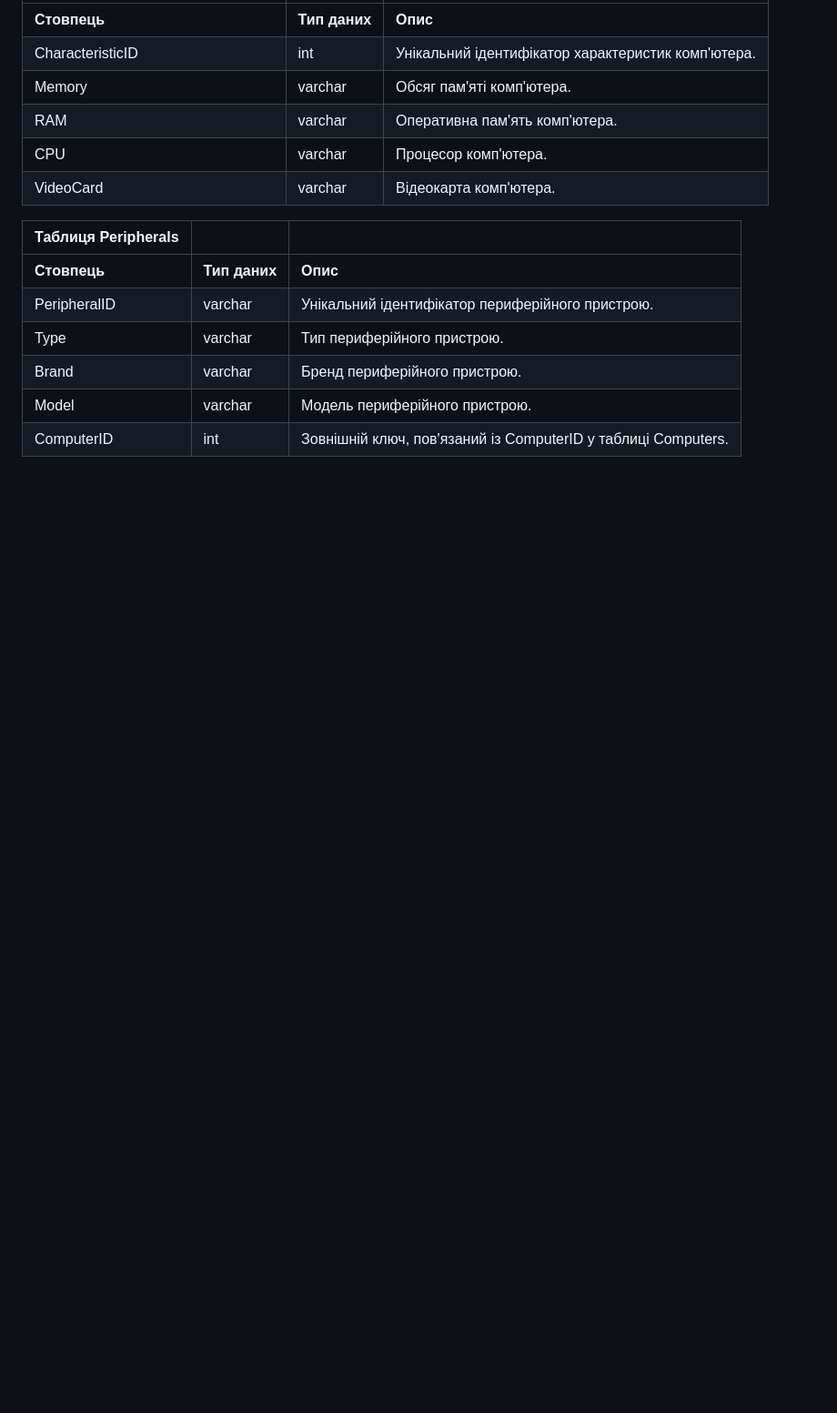
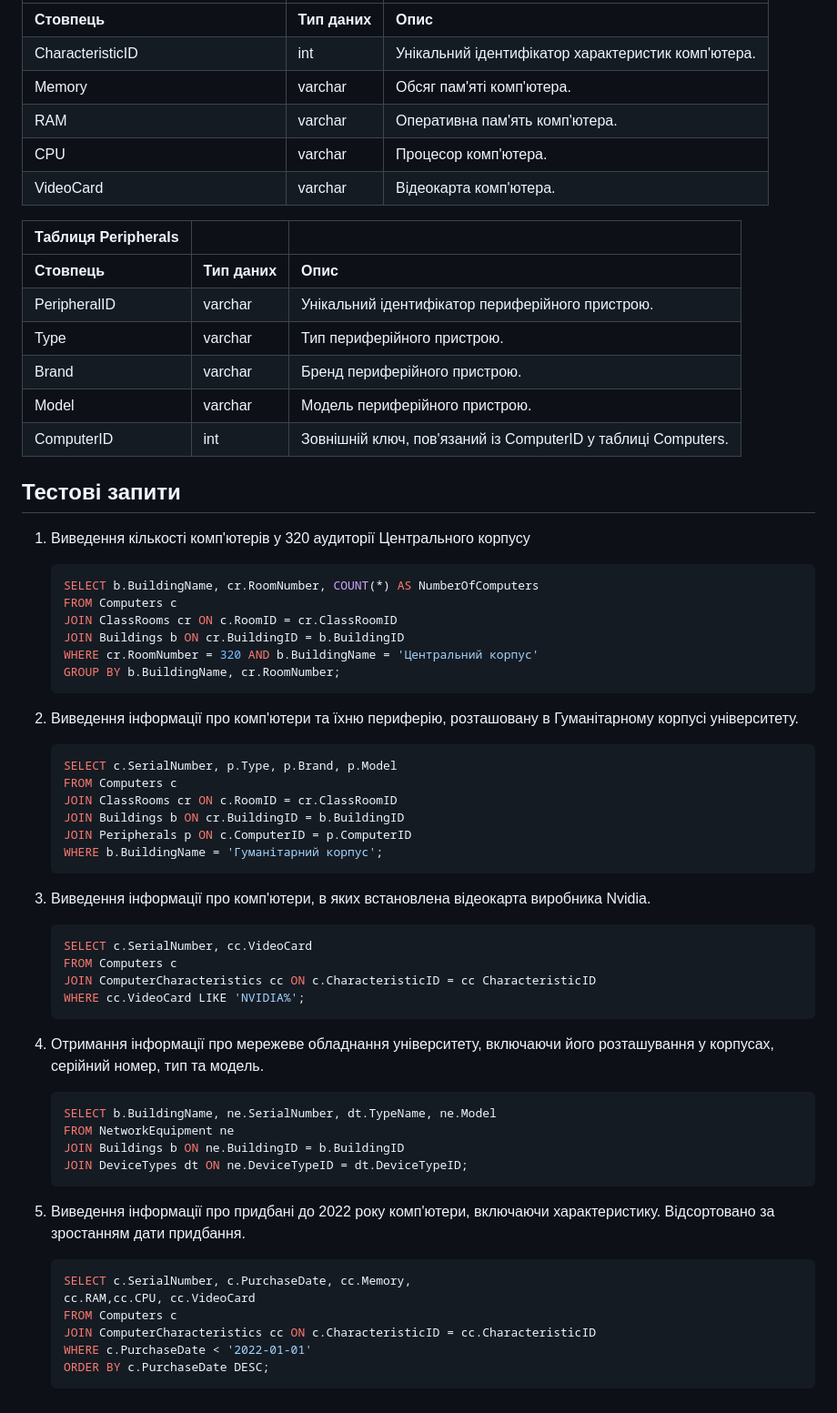
Before and after one commit to Ihor-Mykytiuk/university-projects, a Markdown page: README.md, the part around one of its changes. Shown at 91% size. Rendered like a GitHub page; blank space fills up the shorter version.

````diff
--- a/README.md
+++ b/README.md
@@ -64,3 +67,56 @@
 | Brand                         | varchar          | Бренд периферійного пристрою. |
 | Model                         | varchar          | Модель периферійного пристрою. |
 | ComputerID                    | int              | Зовнішній ключ, пов'язаний із ComputerID у таблиці Computers. |
+
+## Тестові запити
+
+1. Виведення кількості комп'ютерів у 320 аудиторії Центрального корпусу
+
+    ```sql
+    SELECT b.BuildingName, cr.RoomNumber, COUNT(*) AS NumberOfComputers
+    FROM Computers c
+    JOIN ClassRooms cr ON c.RoomID = cr.ClassRoomID
+    JOIN Buildings b ON cr.BuildingID = b.BuildingID
+    WHERE cr.RoomNumber = 320 AND b.BuildingName = 'Центральний корпус'
+    GROUP BY b.BuildingName, cr.RoomNumber;
+    ```
+
+2. Виведення інформації про комп'ютери та їхню периферію, розташовану в Гуманітарному корпусі університету.
+
+    ```sql
+    SELECT c.SerialNumber, p.Type, p.Brand, p.Model
+    FROM Computers c
+    JOIN ClassRooms cr ON c.RoomID = cr.ClassRoomID
+    JOIN Buildings b ON cr.BuildingID = b.BuildingID
+    JOIN Peripherals p ON c.ComputerID = p.ComputerID
+    WHERE b.BuildingName = 'Гуманітарний корпус';
+    ```
+
+3. Виведення інформації про комп'ютери, в яких встановлена відеокарта виробника Nvidia.
+
+    ```sql
+    SELECT c.SerialNumber, cc.VideoCard
+    FROM Computers c
+    JOIN ComputerCharacteristics cc ON c.CharacteristicID = cc CharacteristicID
+    WHERE cc.VideoCard LIKE 'NVIDIA%';
+    ```
+
+4. Отримання інформації про мережеве обладнання університету, включаючи його розташування у корпусах, серійний номер, тип та модель.
+
+    ```sql
+    SELECT b.BuildingName, ne.SerialNumber, dt.TypeName, ne.Model
+    FROM NetworkEquipment ne
+    JOIN Buildings b ON ne.BuildingID = b.BuildingID
+    JOIN DeviceTypes dt ON ne.DeviceTypeID = dt.DeviceTypeID;
+    ```
+
+5. Виведення інформації про придбані до 2022 року комп'ютери, включаючи характеристику. Відсортовано за зростанням дати придбання.
+
+    ```sql
+    SELECT с.SerialNumber, с.PurchaseDate, сс.Memory,
+    сс.RAM,сс.CPU, сс.VideoCard
+    FROM Computers с
+    JOIN ComputerCharacteristics сс ON с.CharacteristicID = сс.CharacteristicID
+    WHERE с.PurchaseDate < '2022-01-01'
+    ORDER BY с.PurchaseDate DESC;
+    ```
````
Also changed, not shown: other parts of README.md (+4 -1 lines).
